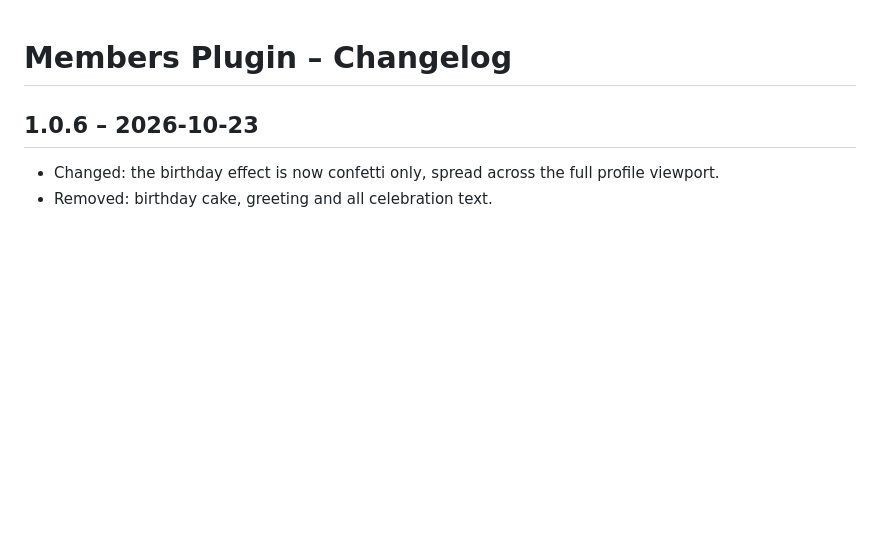
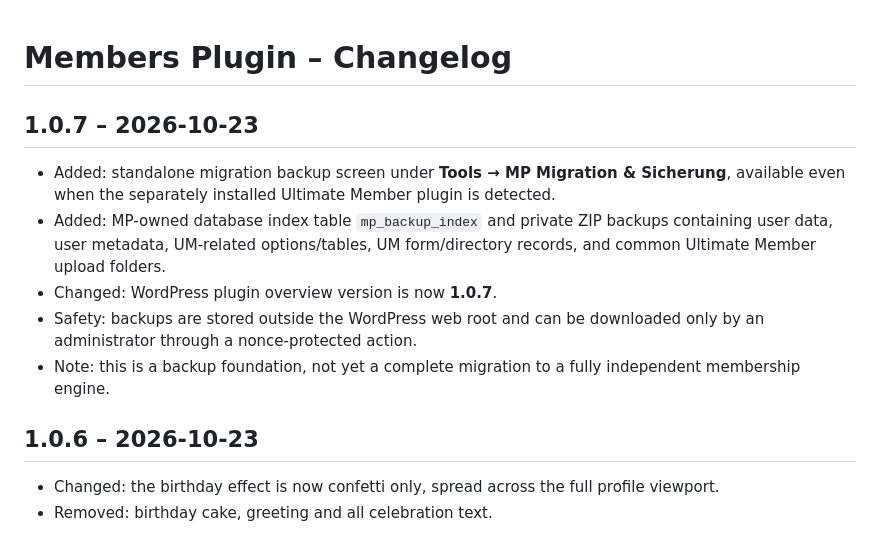
Before and after one commit to paulhubacek1-afk/MembersPlugin, a Markdown page: CHANGELOG.md, the part around the change. Drawn GitHub-style; blank space fills up the shorter version.

Commit message:
Document MP migration backup and version 1.0.7

```diff
--- a/CHANGELOG.md
+++ b/CHANGELOG.md
@@ -1,4 +1,14 @@
 # Members Plugin – Changelog
+
+## 1.0.7 – 2026-10-23
+
+- Added: standalone migration backup screen under **Tools → MP Migration & Sicherung**, available even when the separately installed Ultimate Member plugin is detected.
+- Added: MP-owned database index table `mp_backup_index` and private ZIP backups containing user data, user metadata, UM-related options/tables, UM form/directory records, and common Ultimate Member upload folders.
+- Changed: WordPress plugin overview version is now **1.0.7**.
+- Safety: backups are stored outside the WordPress web root and can be downloaded only by an administrator through a nonce-protected action.
+- Note: this is a backup foundation, not yet a complete migration to a fully independent membership engine.
+
+
 
 ## 1.0.6 – 2026-10-23
 
```
